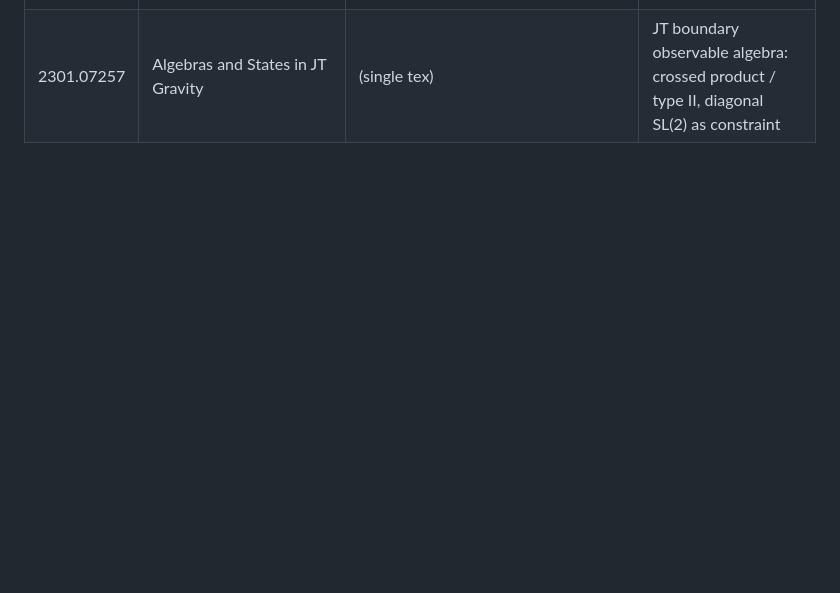
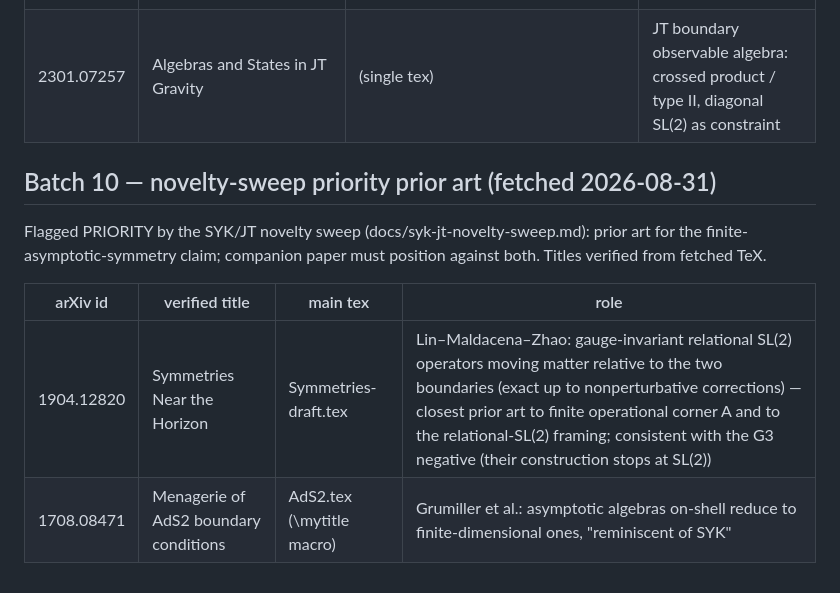
Before and after one commit to tobiasosborne/tns-as-st-me, a Markdown page: refs/LEDGER.md, the part around the change. Drawn GitHub-style; blank space fills up the shorter version.

```diff
--- a/refs/LEDGER.md
+++ b/refs/LEDGER.md
@@ -200,3 +200,14 @@ quote with file+line before any load-bearing use.
 |---|---|---|---|
 | 2110.05497 | Causal connectability between quantum systems and the black hole interior in holographic duality | causal_connectability_PRD.tex (title at :329; a commented-out draft title precedes it) | emergent type III_1 one-sided algebra at large N in the TFD sector |
 | 2301.07257 | Algebras and States in JT Gravity | (single tex) | JT boundary observable algebra: crossed product / type II, diagonal SL(2) as constraint |
+
+## Batch 10 — novelty-sweep priority prior art (fetched 2026-08-31)
+
+Flagged PRIORITY by the SYK/JT novelty sweep (docs/syk-jt-novelty-sweep.md):
+prior art for the finite-asymptotic-symmetry claim; companion paper must
+position against both. Titles verified from fetched TeX.
+
+| arXiv id | verified title | main tex | role |
+|---|---|---|---|
+| 1904.12820 | Symmetries Near the Horizon | Symmetries-draft.tex | Lin–Maldacena–Zhao: gauge-invariant relational SL(2) operators moving matter relative to the two boundaries (exact up to nonperturbative corrections) — closest prior art to finite operational corner A and to the relational-SL(2) framing; consistent with the G3 negative (their construction stops at SL(2)) |
+| 1708.08471 | Menagerie of AdS2 boundary conditions | AdS2.tex (\mytitle macro) | Grumiller et al.: asymptotic algebras on-shell reduce to finite-dimensional ones, "reminiscent of SYK" |
```
Also changed, not shown: docs/syk-jt-novelty-sweep.md (added, +346 -0 lines).
